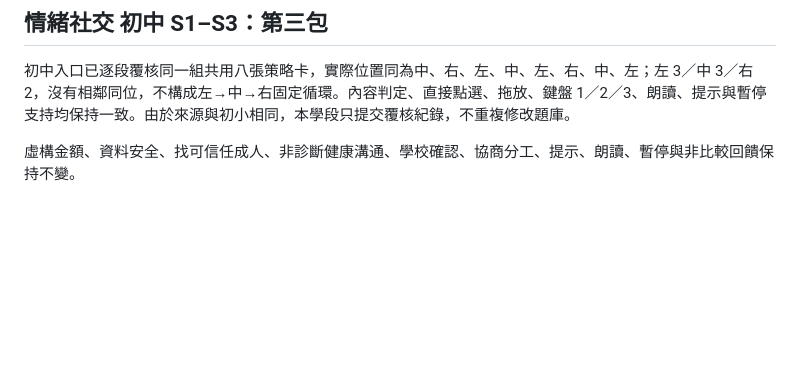
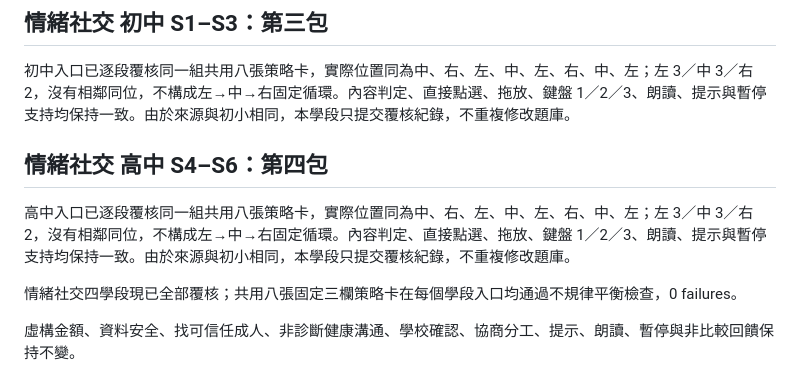
Before and after one commit to leung-tech/sen_application, a Markdown page: ANSWER_POSITION_RANDOMIZATION_LOG_20260825.md, the part around the change. Drawn GitHub-style; blank space fills up the shorter version.

Commit message:
Record emotion social senior answer position review

```diff
--- a/ANSWER_POSITION_RANDOMIZATION_LOG_20260825.md
+++ b/ANSWER_POSITION_RANDOMIZATION_LOG_20260825.md
@@ -329,6 +329,12 @@ Career 四學段合計 120 個固定二欄回合均已由右欄起始並通過
 
 初中入口已逐段覆核同一組共用八張策略卡，實際位置同為中、右、左、中、左、右、中、左；左 3／中 3／右 2，沒有相鄰同位，不構成左→中→右固定循環。內容判定、直接點選、拖放、鍵盤 1／2／3、朗讀、提示與暫停支持均保持一致。由於來源與初小相同，本學段只提交覆核紀錄，不重複修改題庫。
 
+## 情緒社交 高中 S4–S6：第四包
+
+高中入口已逐段覆核同一組共用八張策略卡，實際位置同為中、右、左、中、左、右、中、左；左 3／中 3／右 2，沒有相鄰同位，不構成左→中→右固定循環。內容判定、直接點選、拖放、鍵盤 1／2／3、朗讀、提示與暫停支持均保持一致。由於來源與初小相同，本學段只提交覆核紀錄，不重複修改題庫。
+
+情緒社交四學段現已全部覆核；共用八張固定三欄策略卡在每個學段入口均通過不規律平衡檢查，0 failures。
+
 虛構金額、資料安全、找可信任成人、非診斷健康溝通、學校確認、協商分工、提示、朗讀、暫停與非比較回饋保持不變。
 
 虛構金額、資料安全、找可信任成人、非診斷健康溝通、學校確認、協商分工、提示、朗讀、暫停與非比較回饋保持不變。
```
Also changed, not shown: todo.md (+2 -0 lines).
